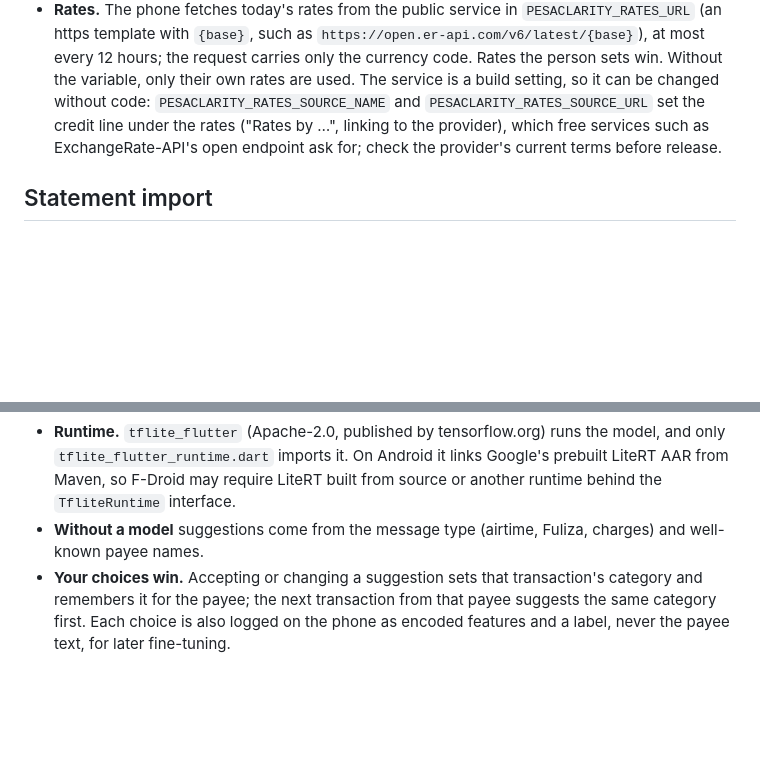
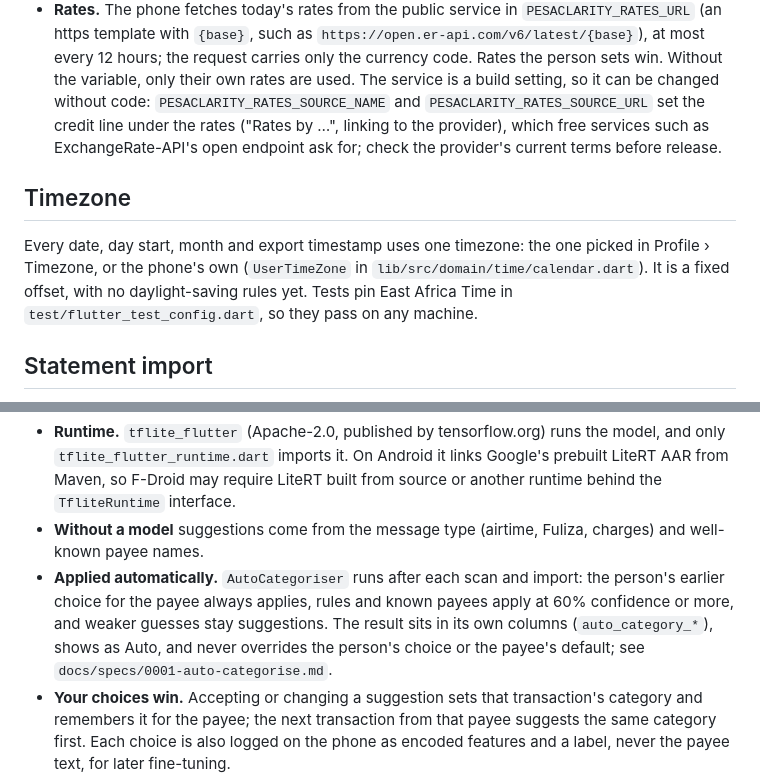
Before and after one commit to pesaclarity/pesaclarity-app, a Markdown page: README.md, 2 parts joined by grey strips. GitHub-like rendering; blank space fills up the shorter version.

Commit message:
Document automatic categories and the timezone

```diff
--- a/README.md
+++ b/README.md
@@ -131,6 +131,10 @@ SMS parsing comes from the `ujumbe` Dart package in [pesaclarity/ujumbe-parsers]
 - **Typed in the base.** Plan items, goals, debts, money lent and subscriptions are in the base currency. Switching converts them once at today's rate, after the person confirms.
 - **Rates.** The phone fetches today's rates from the public service in `PESACLARITY_RATES_URL` (an https template with `{base}`, such as `https://open.er-api.com/v6/latest/{base}`), at most every 12 hours; the request carries only the currency code. Rates the person sets win. Without the variable, only their own rates are used. The service is a build setting, so it can be changed without code: `PESACLARITY_RATES_SOURCE_NAME` and `PESACLARITY_RATES_SOURCE_URL` set the credit line under the rates ("Rates by …", linking to the provider), which free services such as ExchangeRate-API's open endpoint ask for; check the provider's current terms before release.
 
+## Timezone
+
+Every date, day start, month and export timestamp uses one timezone: the one picked in Profile › Timezone, or the phone's own (`UserTimeZone` in `lib/src/domain/time/calendar.dart`). It is a fixed offset, with no daylight-saving rules yet. Tests pin East Africa Time in `test/flutter_test_config.dart`, so they pass on any machine.
+
 ## Statement import
 
 - **On the phone only.** The PDF and its password never leave the phone. The password goes straight to PDFium and is cleared once used.
@@ -146,6 +150,7 @@ SMS parsing comes from the `ujumbe` Dart package in [pesaclarity/ujumbe-parsers]
 - **Model.** No model ships with the app; one arrives only after passing the ML repo's privacy release gate. An installed model sits in the app's support directory under `categoriser/`, with `model-manifest.json` and `labels.json`. The app refuses it, and uses the rules below instead, when the feature schema, config or input differ from what it produces, or when the file's size or SHA-256 differ from the manifest.
 - **Runtime.** `tflite_flutter` (Apache-2.0, published by tensorflow.org) runs the model, and only `tflite_flutter_runtime.dart` imports it. On Android it links Google's prebuilt LiteRT AAR from Maven, so F-Droid may require LiteRT built from source or another runtime behind the `TfliteRuntime` interface.
 - **Without a model** suggestions come from the message type (airtime, Fuliza, charges) and well-known payee names.
+- **Applied automatically.** `AutoCategoriser` runs after each scan and import: the person's earlier choice for the payee always applies, rules and known payees apply at 60% confidence or more, and weaker guesses stay suggestions. The result sits in its own columns (`auto_category_*`), shows as Auto, and never overrides the person's choice or the payee's default; see `docs/specs/0001-auto-categorise.md`.
 - **Your choices win.** Accepting or changing a suggestion sets that transaction's category and remembers it for the payee; the next transaction from that payee suggests the same category first. Each choice is also logged on the phone as encoded features and a label, never the payee text, for later fine-tuning.
 - **Learning** (on-device fine-tuning and federated updates) runs only when "Help improve the app" is on. The gate and interfaces are in `learning.dart`; the trainers are not built yet.
 
```
Also changed, not shown: docs/specs/0001-auto-categorise.md (+1 -1 lines), docs/specs/0002-runtime-overhead.md (+1 -1 lines).
